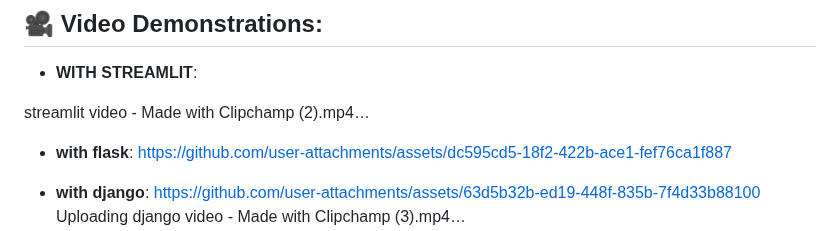
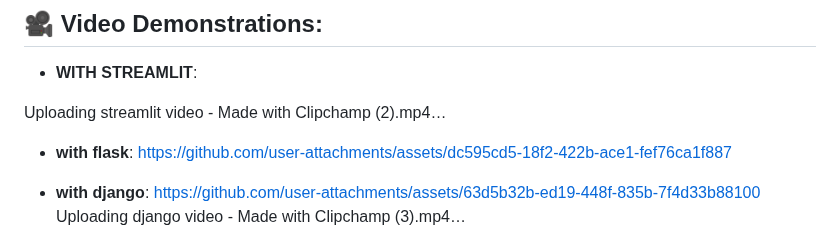
Before and after one commit to aichaoukdour/REAL_TIME_SCHEDULING_ALGORITHMS_FLASK_DEJANGO_STREAMLIT, a Markdown page: README.md, the part around the change. Rendered like a GitHub page.

```diff
--- a/README.md
+++ b/README.md
@@ -10,8 +10,7 @@ Welcome to the **Real-Time Scheduling Algorithms Project**! This project showcas
 
 - **WITH STREAMLIT**:
 
- streamlit video - Made with Clipchamp (2).mp4…
-
+Uploading streamlit video - Made with Clipchamp (2).mp4…
 - **with flask**:
 https://github.com/user-attachments/assets/dc595cd5-18f2-422b-ace1-fef76ca1f887
 
```
